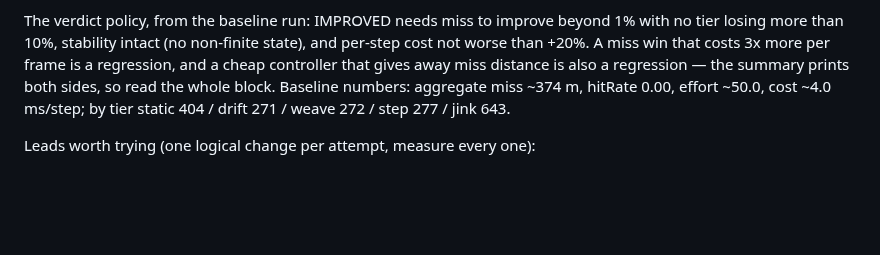
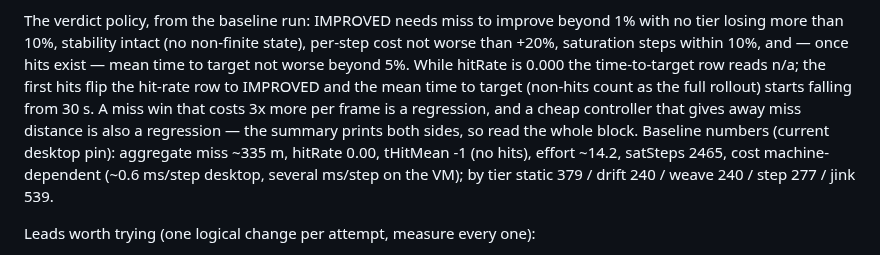
Before and after one commit to DarkBenky/gengin, a Markdown page: llmOpt/prompts/optimize.md, the part around the change. Rendered like a GitHub page; blank space fills up the shorter version.

Commit message:
flight: refresh objective wording + baseline numbers for the time-to-target rows

```diff
--- a/llmOpt/prompts/optimize.md
+++ b/llmOpt/prompts/optimize.md
@@ -253,11 +253,17 @@ scenarios start hitting the 25 m radius, minimise the time to target
 
 The verdict policy, from the baseline run: IMPROVED needs miss to improve
 beyond 1% with no tier losing more than 10%, stability intact (no non-finite
-state), and per-step cost not worse than +20%.  A miss win that costs 3x more
-per frame is a regression, and a cheap controller that gives away miss distance
-is also a regression — the summary prints both sides, so read the whole block.
-Baseline numbers: aggregate miss ~374 m, hitRate 0.00, effort ~50.0, cost
-~4.0 ms/step; by tier static 404 / drift 271 / weave 272 / step 277 / jink 643.
+state), per-step cost not worse than +20%, saturation steps within 10%, and —
+once hits exist — mean time to target not worse beyond 5%.  While hitRate is
+0.000 the time-to-target row reads n/a; the first hits flip the hit-rate row to
+IMPROVED and the mean time to target (non-hits count as the full rollout) starts
+falling from 30 s.  A miss win that costs 3x more per frame is a regression, and
+a cheap controller that gives away miss distance is also a regression — the
+summary prints both sides, so read the whole block.
+Baseline numbers (current desktop pin): aggregate miss ~335 m, hitRate 0.00,
+tHitMean -1 (no hits), effort ~14.2, satSteps 2465, cost machine-dependent
+(~0.6 ms/step desktop, several ms/step on the VM); by tier static 379 /
+drift 240 / weave 240 / step 277 / jink 539.
 
 Leads worth trying (one logical change per attempt, measure every one):
 - `jink` is the weak tier (~643 m): the target fires 0.5-1.5 s impulses while
```
